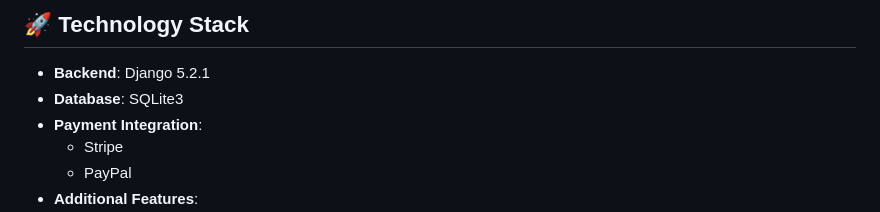
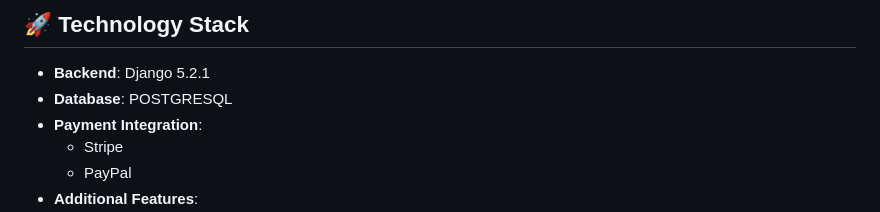
Before and after one commit to SacSresta/project_ecom, a Markdown page: README.md, the part around the change. GitHub-like rendering.

```diff
--- a/README.md
+++ b/README.md
@@ -31,7 +31,7 @@ A modern e-commerce platform built with Django, featuring a robust shopping cart
 ## 🚀 Technology Stack
 
 - **Backend**: Django 5.2.1
-- **Database**: SQLite3
+- **Database**: POSTGRESQL
 - **Payment Integration**:
   - Stripe
   - PayPal
```
